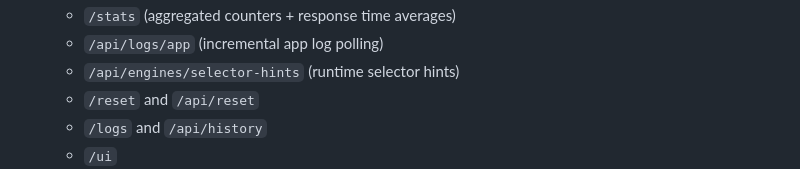
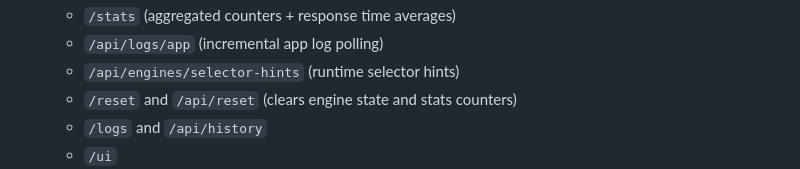
Before and after one commit to null-nick/selenium-llm-engine, a Markdown page: README.md, the part around the change. Rendered like a GitHub page.

Commit message:
docs: clarify /reset API endpoint functionality in README

```diff
--- a/README.md
+++ b/README.md
@@ -34,7 +34,7 @@ Feel free to submit pull requests with improvements, new engines, or engine defi
   - `/stats` (aggregated counters + response time averages)
   - `/api/logs/app` (incremental app log polling)
   - `/api/engines/selector-hints` (runtime selector hints)
-  - `/reset` and `/api/reset`
+  - `/reset` and `/api/reset` (clears engine state and stats counters)
   - `/logs` and `/api/history`
   - `/ui`
 - SQLite storage for prompt logs and counters
```
